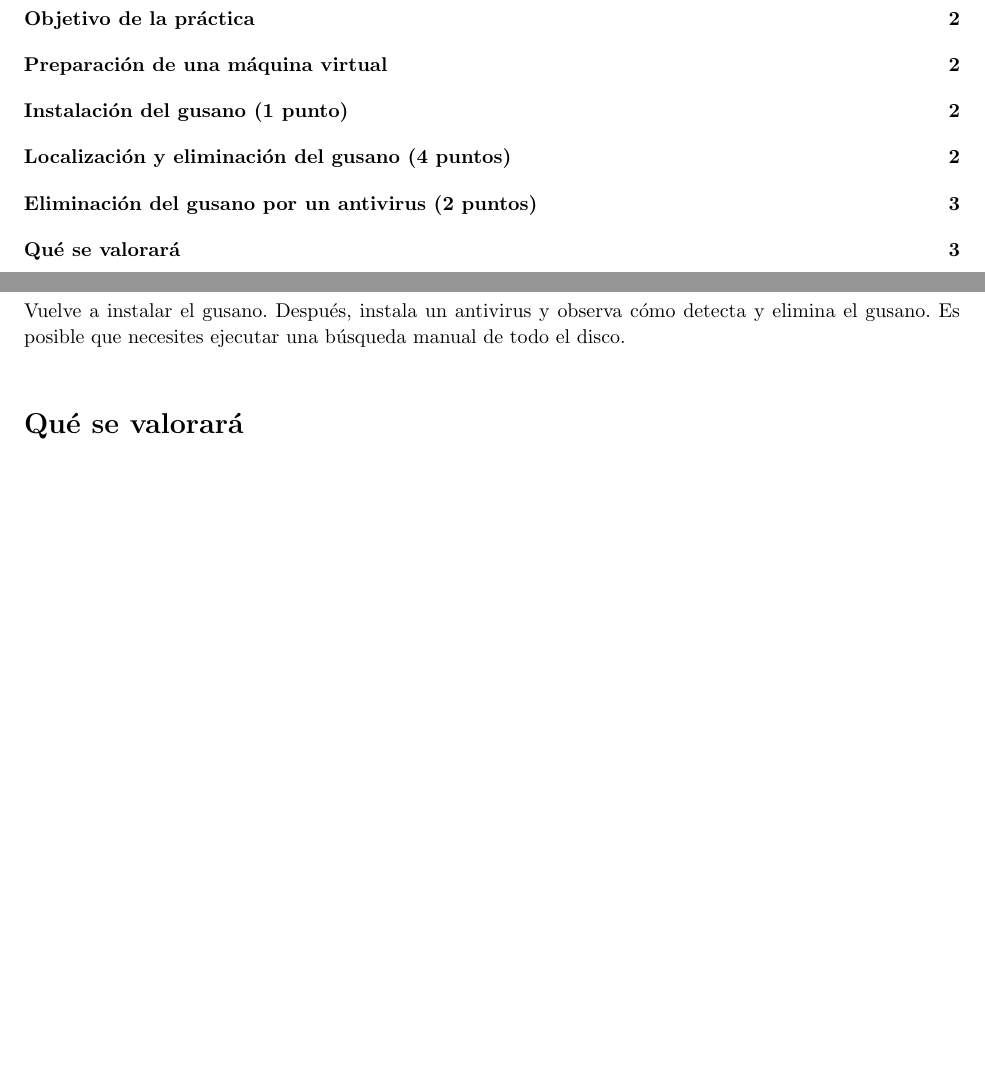
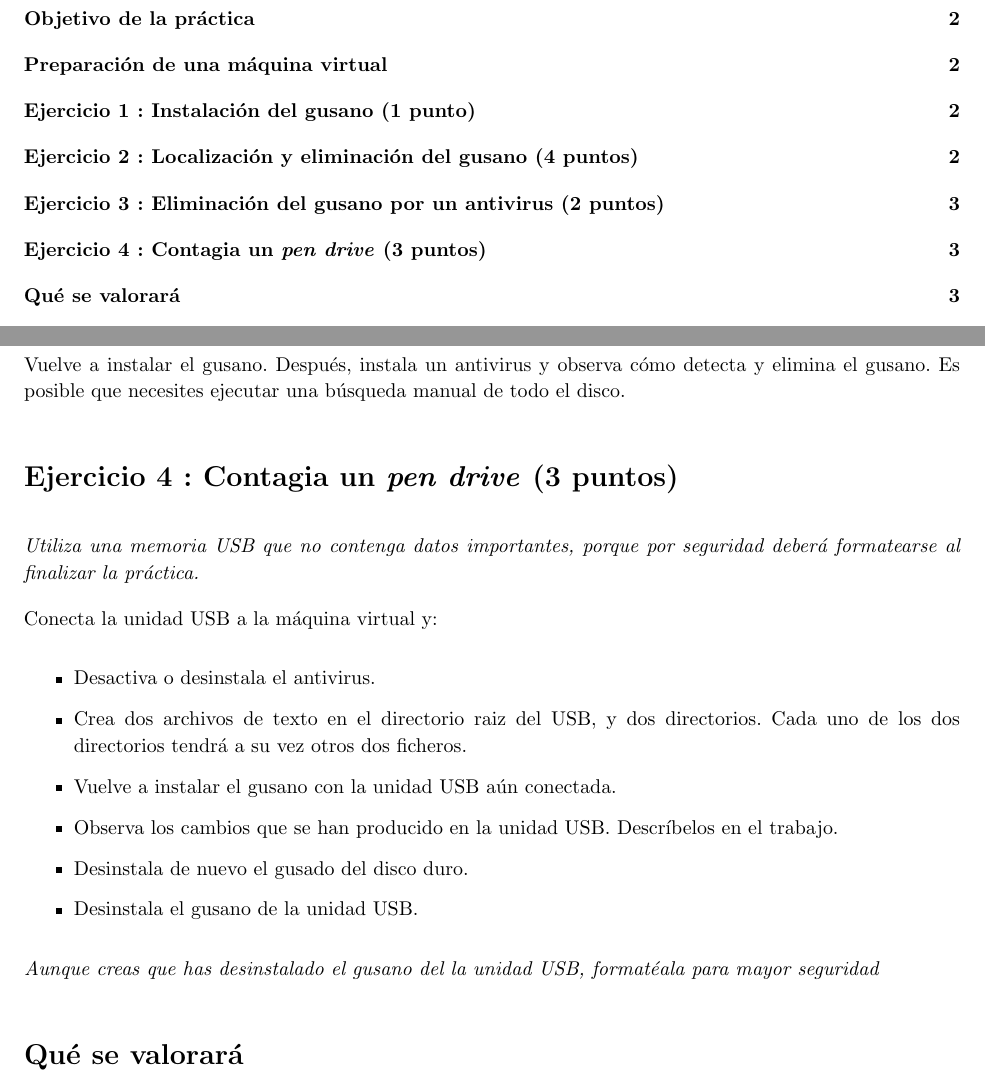
Before and after one commit to alvarogonzalezsotillo/seguridad-informatica-smr2dual, a LaTeX document (apuntes/4/SI-T-04-PracticaGusanoWindows.tex): two parts of pages 1 and 3 of 3 before the commit and two parts of pages 1 and 3 of 4 after it, joined at a grey line, cut so that both start at the same text, the shorter picture padded with empty space. The pictures show the PDF file apuntes/4/SI-T-04-PracticaGusanoWindows.pdf that the author committed with the source.

Commit message:
pen drive

```diff
--- a/apuntes/4/SI-T-04-PracticaGusanoWindows.tex
+++ b/apuntes/4/SI-T-04-PracticaGusanoWindows.tex
@@ -61,11 +62,28 @@ Utiliza herramientas como \enlace{https://technet.microsoft.com/en-us/sysinterna
   \item Desactivar y eliminar el gusano
   \end{enumerate}
 
-\section{Eliminación del gusano por un antivirus (2 puntos)}
-Vuelve a instalar el gusano. Después, instala un antivirus y observa cómo detecta y elimina el gusano. Es posible que necesites ejecutar una búsqueda manual de todo el disco.
+\end{homeworkProblem}
 
 
+\begin{homeworkProblem}[: Eliminación del gusano por un antivirus (2 puntos)]
+  Vuelve a instalar el gusano. Después, instala un antivirus y observa cómo detecta y elimina el gusano. Es posible que necesites ejecutar una búsqueda manual de todo el disco.
+\end{homeworkProblem}
 
+\begin{homeworkProblem}[: Contagia un \textit{pen drive} (3 puntos)]
+\textit{Utiliza una memoria USB que no contenga datos importantes, porque por seguridad deberá formatearse al finalizar la práctica.}
+
+Conecta la unidad USB a la máquina virtual y:
+\begin{itemize}
+\item Desactiva o desinstala el antivirus.
+\item Crea dos archivos de texto en el directorio raiz del USB, y dos directorios. Cada uno de los dos directorios tendrá a su vez otros dos ficheros.
+\item Vuelve a instalar el gusano con la unidad USB aún conectada.
+\item Observa los cambios que se han producido en la unidad USB. Descríbelos en el trabajo.
+\item Desinstala de nuevo el gusado del disco duro.
+\item Desinstala el gusano de la unidad USB.
+\end{itemize}
+
+\textit{Aunque creas que has desinstalado el gusano del la unidad USB, formatéala para mayor seguridad}
+\end{homeworkProblem}
 
 \section{Qué se valorará}
 El trabajo debe ser un \textit{\textbf{tutorial}} de cómo localizar manualmente un \textit{malware}. Por tanto, no es correcto:
```
Also changed, not shown: apuntes/4/SI-T-04-PracticaGusanoWindows.pdf, apuntes/4/SI-T-04-PracticaGusanoWindows.tex (5 more changed lines). Lines whose indentation alone changed are shown as unchanged.
